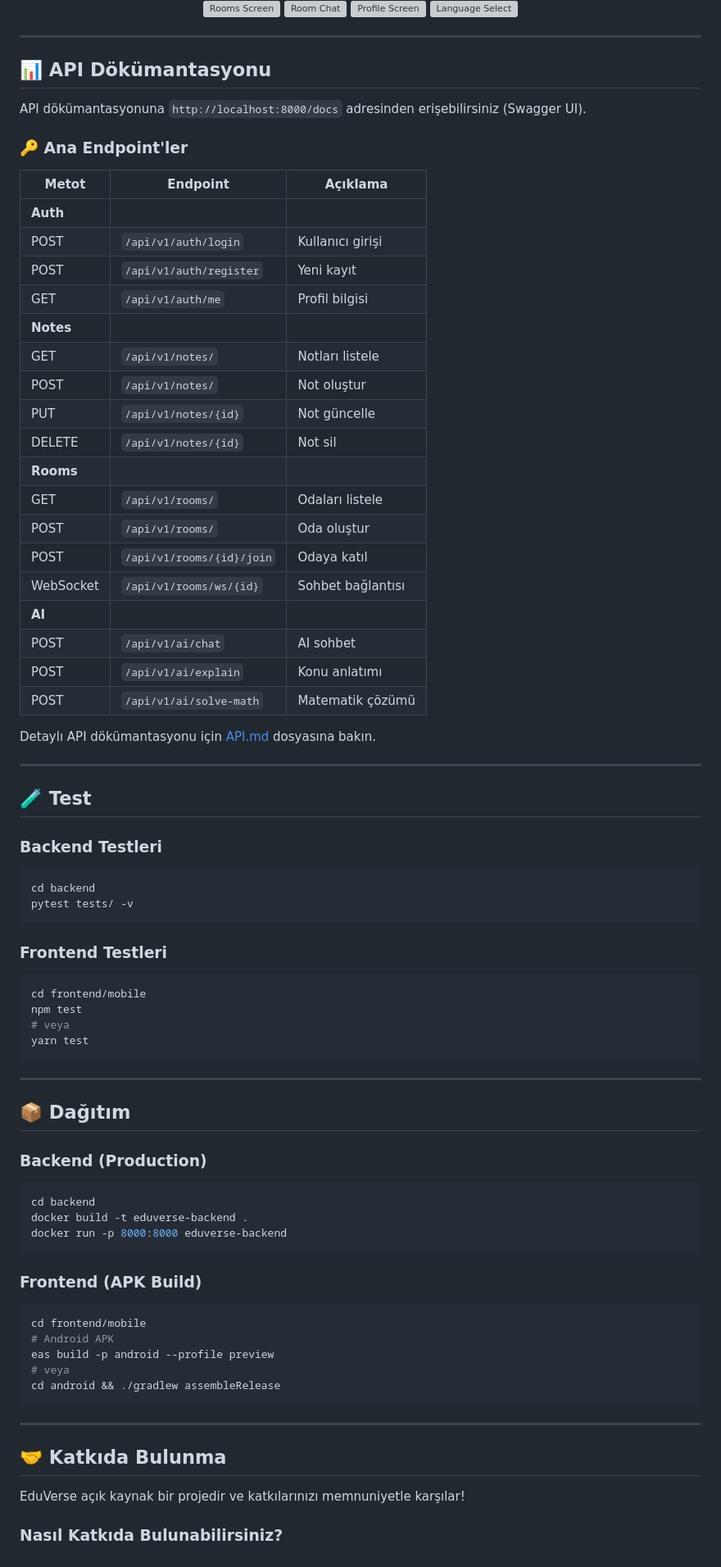
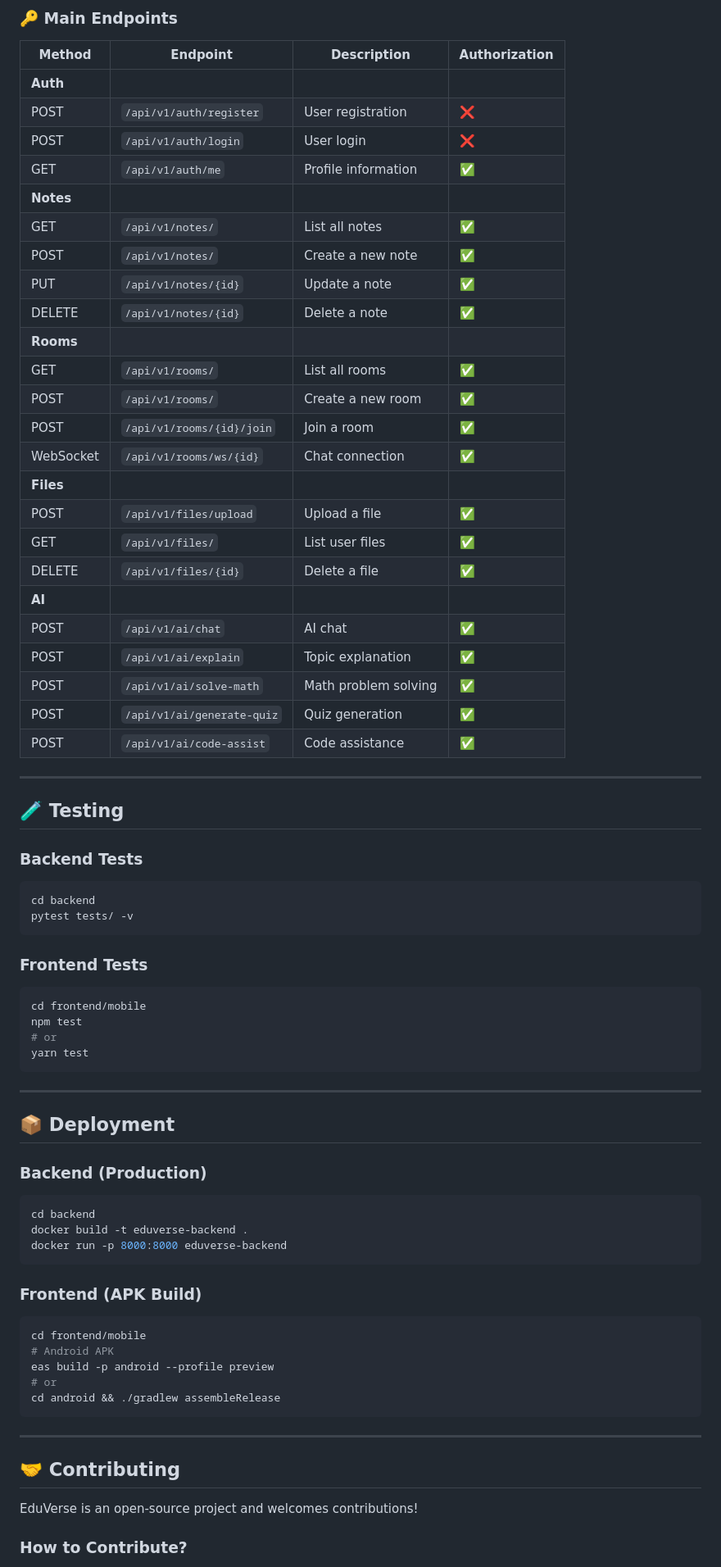
Before and after one commit to ilkin00/EduVerse, a Markdown page: README.md, the part around one of its changes. Shown at 82% size. Rendered like a GitHub page; grey boxes are pictures that could not be loaded.

````diff
--- a/README.md
+++ b/README.md
@@ -214,63 +194,54 @@ docker-compose up -d
 
-<div align="center">
-  <img src="https://via.placeholder.com/300x600.png?text=Rooms+Screen" width="200" alt="Rooms Screen">
-  <img src="https://via.placeholder.com/300x600.png?text=Room+Chat" width="200" alt="Room Chat">
-  <img src="https://via.placeholder.com/300x600.png?text=Profile+Screen" width="200" alt="Profile Screen">
-  <img src="https://via.placeholder.com/300x600.png?text=Language+Select" width="200" alt="Language Select">
-</div>
+### 🔑 Main Endpoints
+
+| Method | Endpoint | Description | Authorization |
+|--------|----------|-------------|---------------|
+| **Auth** |
+| POST | `/api/v1/auth/register` | User registration | ❌ |
+| POST | `/api/v1/auth/login` | User login | ❌ |
+| GET | `/api/v1/auth/me` | Profile information | ✅ |
+| **Notes** |
+| GET | `/api/v1/notes/` | List all notes | ✅ |
+| POST | `/api/v1/notes/` | Create a new note | ✅ |
+| PUT | `/api/v1/notes/{id}` | Update a note | ✅ |
+| DELETE | `/api/v1/notes/{id}` | Delete a note | ✅ |
+| **Rooms** |
+| GET | `/api/v1/rooms/` | List all rooms | ✅ |
+| POST | `/api/v1/rooms/` | Create a new room | ✅ |
+| POST | `/api/v1/rooms/{id}/join` | Join a room | ✅ |
+| WebSocket | `/api/v1/rooms/ws/{id}` | Chat connection | ✅ |
+| **Files** |
+| POST | `/api/v1/files/upload` | Upload a file | ✅ |
+| GET | `/api/v1/files/` | List user files | ✅ |
+| DELETE | `/api/v1/files/{id}` | Delete a file | ✅ |
+| **AI** |
+| POST | `/api/v1/ai/chat` | AI chat | ✅ |
+| POST | `/api/v1/ai/explain` | Topic explanation | ✅ |
+| POST | `/api/v1/ai/solve-math` | Math problem solving | ✅ |
+| POST | `/api/v1/ai/generate-quiz` | Quiz generation | ✅ |
+| POST | `/api/v1/ai/code-assist` | Code assistance | ✅ |
 
 ---
 
-## 📊 API Dökümantasyonu
+## 🧪 Testing
 
-API dökümantasyonuna `http://localhost:8000/docs` adresinden erişebilirsiniz (Swagger UI).
-
-### 🔑 Ana Endpoint'ler
-
-| Metot | Endpoint | Açıklama |
-|-------|----------|----------|
-| **Auth** |
-| POST | `/api/v1/auth/login` | Kullanıcı girişi |
-| POST | `/api/v1/auth/register` | Yeni kayıt |
-| GET | `/api/v1/auth/me` | Profil bilgisi |
-| **Notes** |
-| GET | `/api/v1/notes/` | Notları listele |
-| POST | `/api/v1/notes/` | Not oluştur |
-| PUT | `/api/v1/notes/{id}` | Not güncelle |
-| DELETE | `/api/v1/notes/{id}` | Not sil |
-| **Rooms** |
-| GET | `/api/v1/rooms/` | Odaları listele |
-| POST | `/api/v1/rooms/` | Oda oluştur |
-| POST | `/api/v1/rooms/{id}/join` | Odaya katıl |
-| WebSocket | `/api/v1/rooms/ws/{id}` | Sohbet bağlantısı |
-| **AI** |
-| POST | `/api/v1/ai/chat` | AI sohbet |
-| POST | `/api/v1/ai/explain` | Konu anlatımı |
-| POST | `/api/v1/ai/solve-math` | Matematik çözümü |
-
-Detaylı API dökümantasyonu için [API.md](API.md) dosyasına bakın.
-
----
-
-## 🧪 Test
-
-### Backend Testleri
+### Backend Tests
 ```bash
 cd backend
 pytest tests/ -v
 ```
 
-### Frontend Testleri
+### Frontend Tests
 ```bash
 cd frontend/mobile
 npm test
-# veya
+# or
 yarn test
 ```
 
 ---
 
-## 📦 Dağıtım
+## 📦 Deployment
 
 ### Backend (Production)
 ```bash
@@ -284,15 +255,15 @@ docker run -p 8000:8000 eduverse-backend
 cd frontend/mobile
 # Android APK
 eas build -p android --profile preview
-# veya
+# or
 cd android && ./gradlew assembleRelease
 ```
 
 ---
 
-## 🤝 Katkıda Bulunma
+## 🤝 Contributing
 
-EduVerse açık kaynak bir projedir ve katkılarınızı memnuniyetle karşılar!
+EduVerse is an open-source project and welcomes contributions!
 
-### Nasıl Katkıda Bulunabilirsiniz?
+### How to Contribute?
 
````
Also changed, not shown: other parts of README.md (+148 -164 lines).
